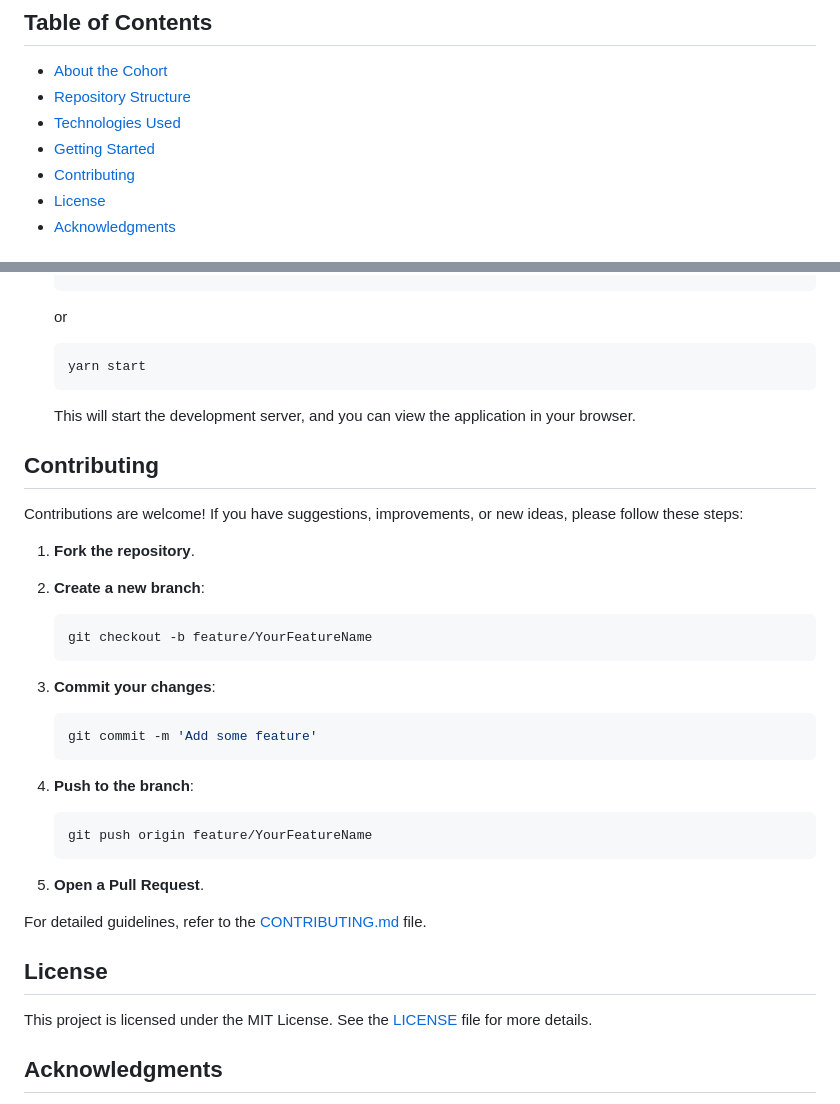
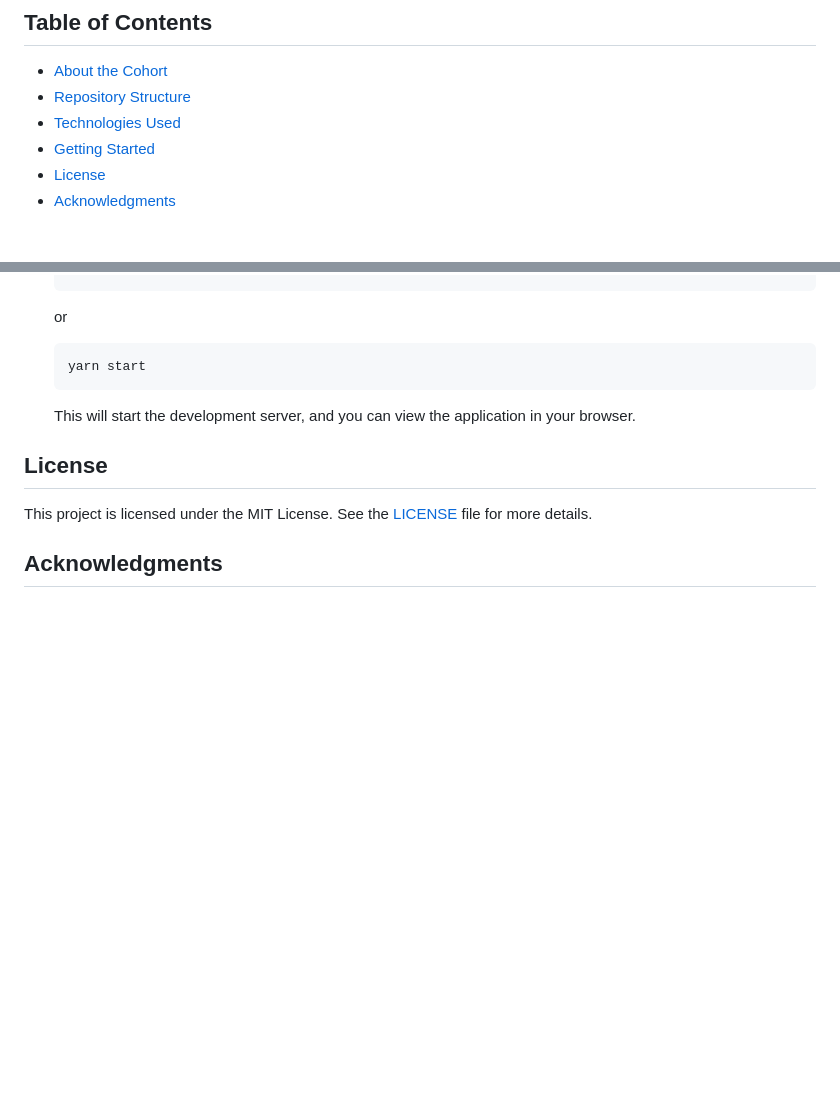
Before and after one commit to Saadiee/web-dev-cohort-chaicode, a Markdown page: README.md, 2 parts joined by grey strips. Drawn GitHub-style; blank space fills up the shorter version.

````diff
--- a/README.md
+++ b/README.md
@@ -8,7 +8,6 @@ Welcome to the **Web Development Cohort – ChaiCode** repository! This reposito
 - [Repository Structure](#repository-structure)
 - [Technologies Used](#technologies-used)
 - [Getting Started](#getting-started)
-- [Contributing](#contributing)
 - [License](#license)
 - [Acknowledgments](#acknowledgments)
 
@@ -97,34 +96,6 @@ Ensure you have the following installed on your system:
 
    This will start the development server, and you can view the application in your browser.
 
-## Contributing
-
-Contributions are welcome! If you have suggestions, improvements, or new ideas, please follow these steps:
-
-1. **Fork the repository**.
-
-2. **Create a new branch**:
-
-   ```bash
-   git checkout -b feature/YourFeatureName
-   ```
-
-3. **Commit your changes**:
-
-   ```bash
-   git commit -m 'Add some feature'
-   ```
-
-4. **Push to the branch**:
-
-   ```bash
-   git push origin feature/YourFeatureName
-   ```
-
-5. **Open a Pull Request**.
-
-For detailed guidelines, refer to the [CONTRIBUTING.md](CONTRIBUTING.md) file.
-
 ## License
 
 This project is licensed under the MIT License. See the [LICENSE](LICENSE) file for more details.
````
